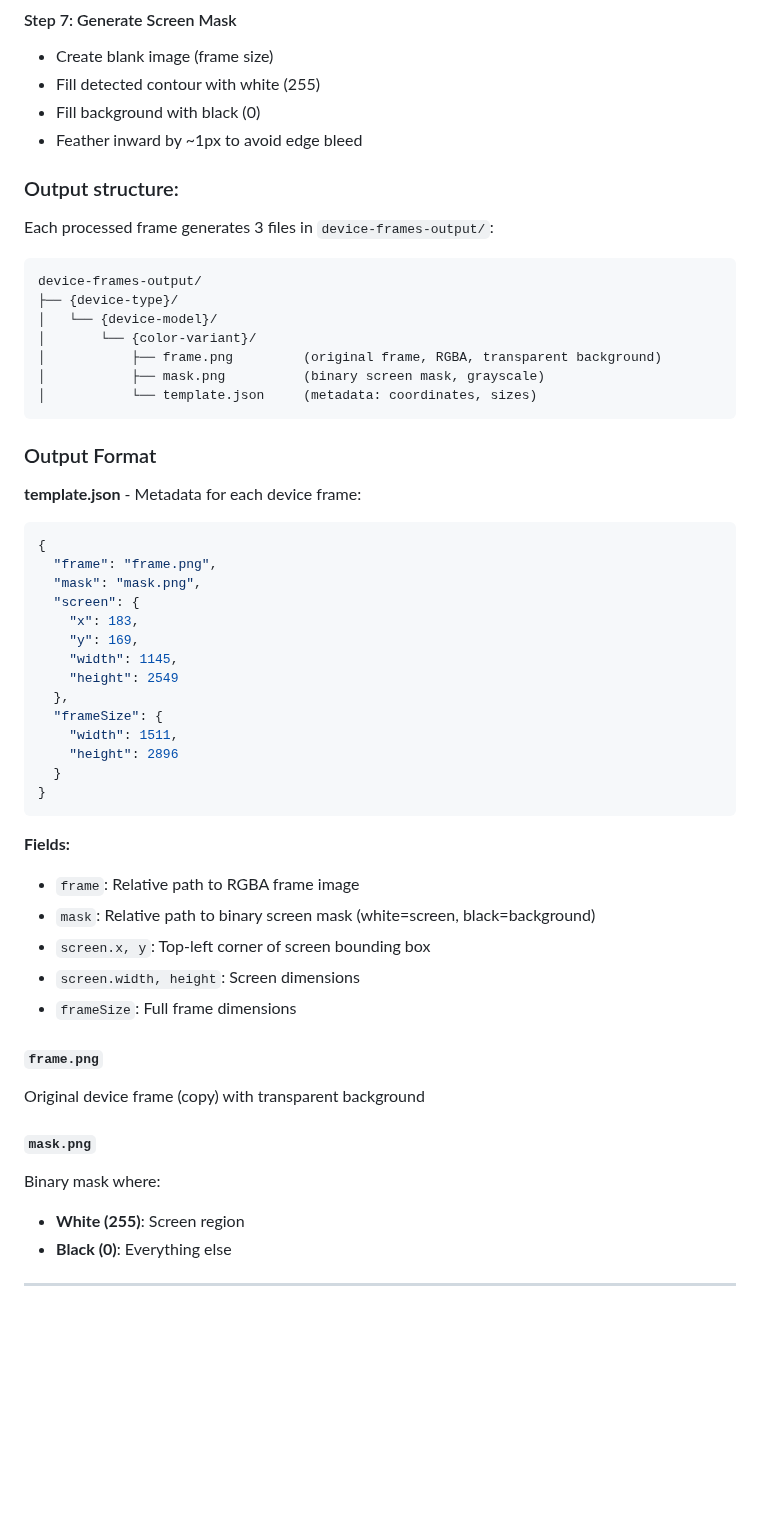
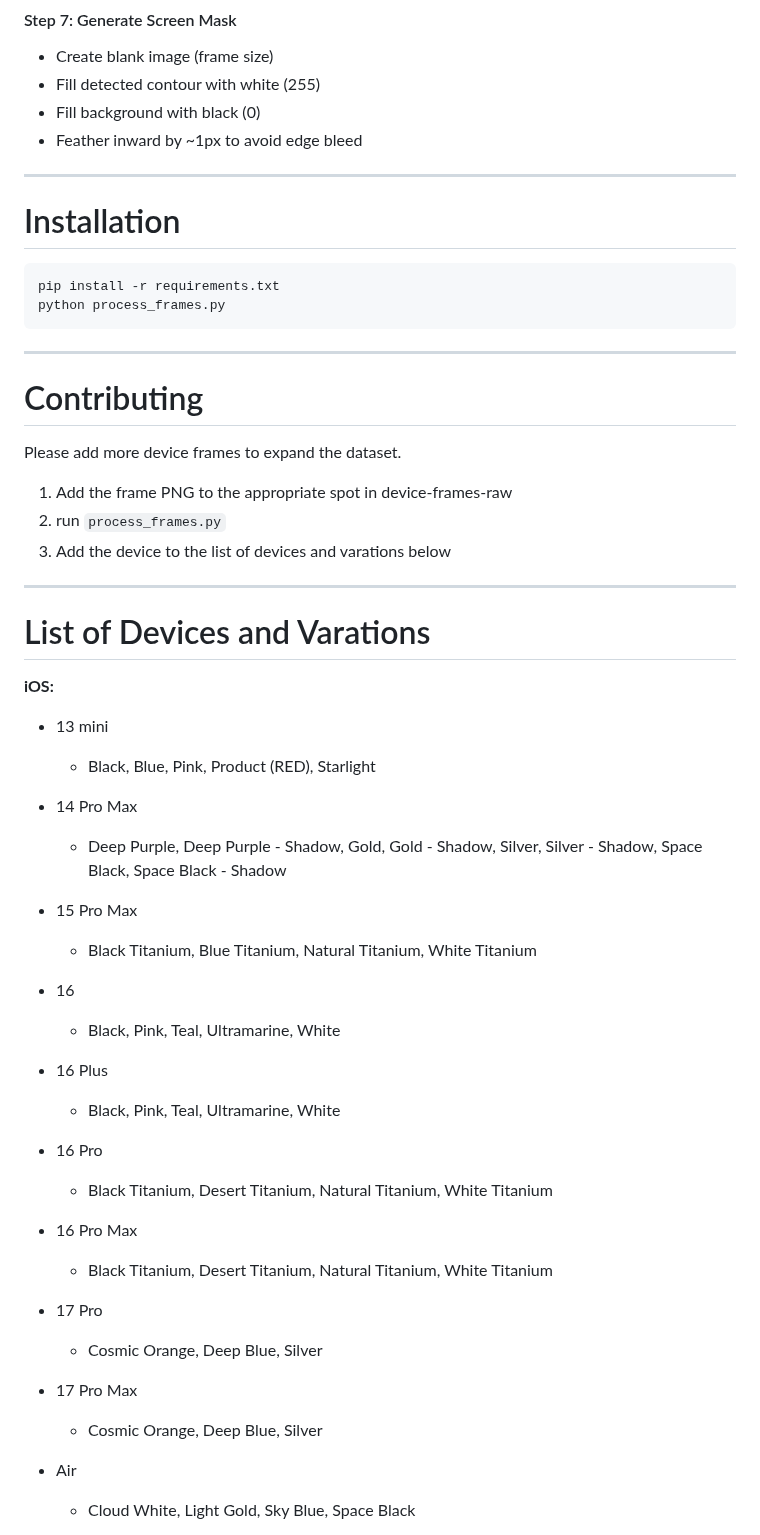
Before and after one commit to jonnyjackson26/device-frames-media, a Markdown page: README.md, the part around one of its changes. GitHub-like rendering; blank space fills up the shorter version.

````diff
--- a/README.md
+++ b/README.md
@@ -49,55 +76,45 @@ Chooses the region with:
 - Feather inward by ~1px to avoid edge bleed
 
 
-### Output structure:
-
-Each processed frame generates 3 files in `device-frames-output/`:
-
-```
-device-frames-output/
-├── {device-type}/
-│   └── {device-model}/
-│       └── {color-variant}/
-│           ├── frame.png         (original frame, RGBA, transparent background)
-│           ├── mask.png          (binary screen mask, grayscale)
-│           └── template.json     (metadata: coordinates, sizes)
-```
-
-### Output Format
-
-**template.json** - Metadata for each device frame:
-```json
-{
-  "frame": "frame.png",
-  "mask": "mask.png",
-  "screen": {
-    "x": 183,
-    "y": 169,
-    "width": 1145,
-    "height": 2549
-  },
-  "frameSize": {
-    "width": 1511,
-    "height": 2896
-  }
-}
-```
-
-**Fields:**
-- `frame`: Relative path to RGBA frame image
-- `mask`: Relative path to binary screen mask (white=screen, black=background)
-- `screen.x, y`: Top-left corner of screen bounding box
-- `screen.width, height`: Screen dimensions
-- `frameSize`: Full frame dimensions
-
-#### `frame.png`
-Original device frame (copy) with transparent background
-
-#### `mask.png`
-Binary mask where:
-- **White (255)**: Screen region
-- **Black (0)**: Everything else
-
 
 
 ---
+# Installation
+```
+pip install -r requirements.txt
+python process_frames.py
+```
+---
+
+# Contributing
+Please add more device frames to expand the dataset.
+1. Add the frame PNG to the appropriate spot in device-frames-raw
+2. run `process_frames.py`
+3. Add the device to the list of devices and varations below
+
+---
+
+# List of Devices and Varations
+**iOS:**
+ - 13 mini
+   - Black, Blue, Pink, Product (RED), Starlight
+
+ - 14 Pro Max
+   - Deep Purple, Deep Purple - Shadow, Gold, Gold - Shadow, Silver, Silver - Shadow, Space Black, Space Black - Shadow
+ - 15 Pro Max
+   - Black Titanium, Blue Titanium, Natural Titanium, White Titanium
+ - 16
+   - Black, Pink, Teal, Ultramarine, White
+ - 16 Plus
+   - Black, Pink, Teal, Ultramarine, White
+ - 16 Pro
+   - Black Titanium, Desert Titanium, Natural Titanium, White Titanium
+ - 16 Pro Max
+   - Black Titanium, Desert Titanium, Natural Titanium, White Titanium
+ - 17 Pro
+   - Cosmic Orange, Deep Blue, Silver
+ - 17 Pro Max
+   - Cosmic Orange, Deep Blue, Silver
+ - Air
+   - Cloud White, Light Gold, Sky Blue, Space Black
+
````
Also changed, not shown: other parts of README.md (+71 -8 lines), docs/frame-and-mask-examples.png (deleted), docs/frame-template-and-mask-examples.png (added), 1 other file.
